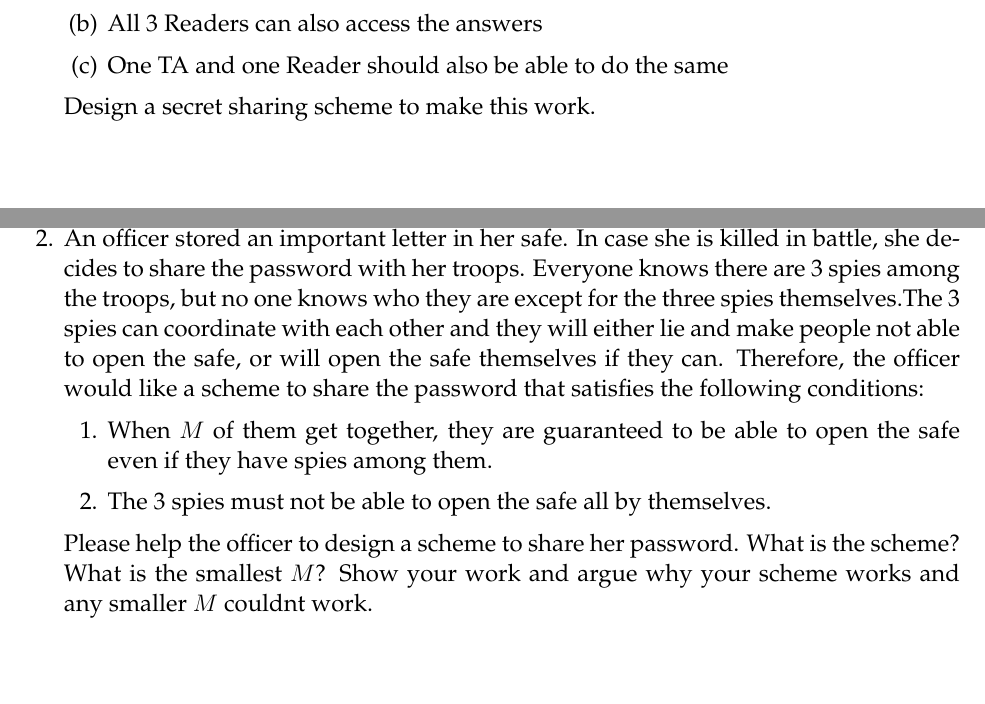
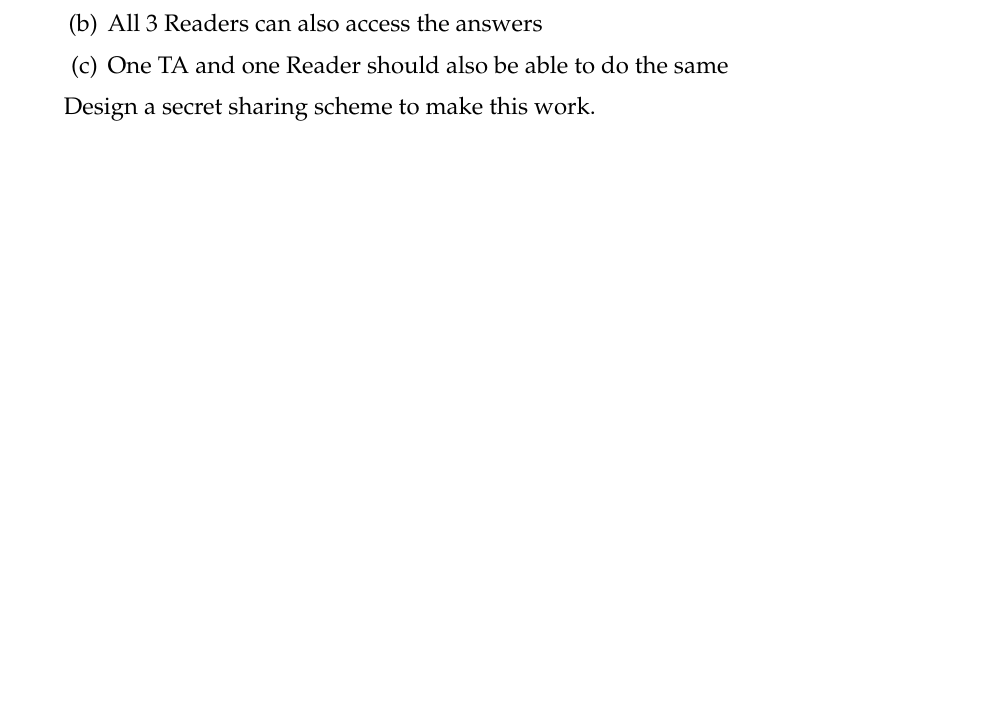
Before and after one commit to csmberkeley/csm-70, a LaTeX problem sheet (src/latex/worksheet04/worksheet04.tex, which reads src/topics/secret_sharing/problems/spies.tex): two parts of pages 4 and 5 of 7 before the commit and part of page 4 of 6 after it, the two joined at a grey line, cut so that both start at the same text. The pictures show the PDF file src/pdf/worksheet04/worksheet04.pdf that the author committed with the source.

Commit message:
removed hw problem from ws4

```diff
--- a/src/topics/secret_sharing/problems/spies.tex
+++ /dev/null
@@ -1,19 +0,0 @@
-\question An officer stored an important letter in her safe. In case
-she is killed in battle, she decides to share the password with her
-troops. Everyone knows there are 3 spies among the troops, but no one
-knows who they are except for the three spies themselves.The 3 spies
-can coordinate with each other and they will either lie and make people
-not able to open the safe, or will open the safe themselves if they can.
-Therefore, the officer would like a scheme to share the password that
-satisfies the following conditions:
- \begin{enumerate}
-\item When $M$ of them get together, they are guaranteed to be able to
-open the safe even if they have spies among them.
-\item The 3 spies must not be able to open the safe all by themselves.
- \end{enumerate}
-
-Please help the officer to design a scheme to share her password. What
-is the scheme? What is the smallest $M$? Show your work and argue why
-your scheme works and any smaller $M$ couldn’t work.
-
-\begin{solution}
```
Also changed, not shown: src/latex/worksheet04/worksheet04.tex (+1 -2 lines), src/pdf/worksheet04/meta.pdf, src/pdf/worksheet04/worksheet04.pdf, src/pdf/worksheet04/worksheet04_sol.pdf, src/topics/secret_sharing/problems/spies.tex (28 more changed lines), 3 other files.
